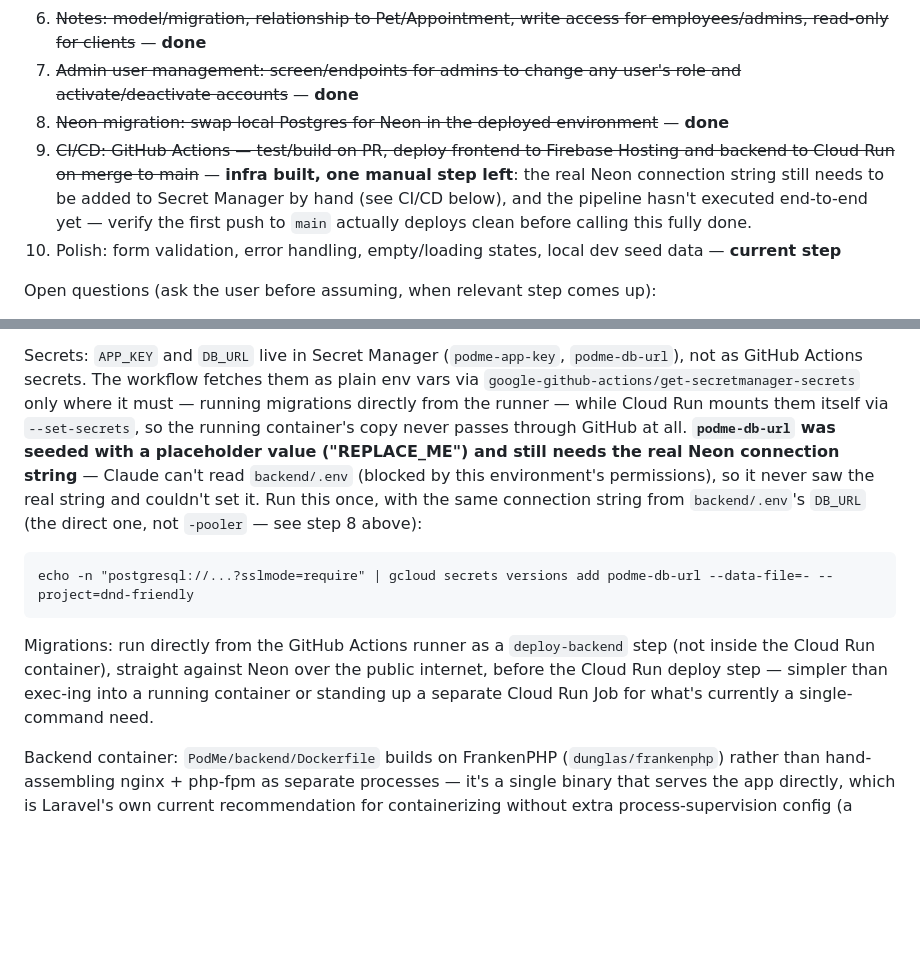
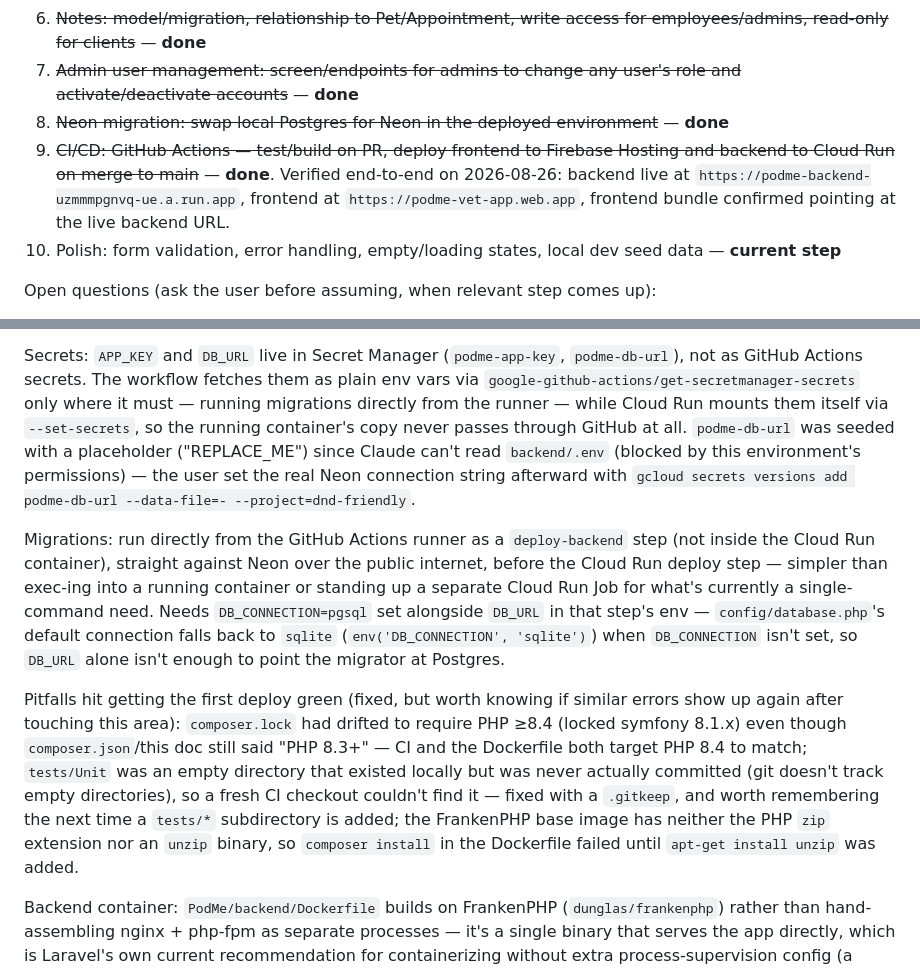
Before and after one commit to JPForman/PodMe, a Markdown page: CLAUDE.md, 2 parts joined by grey strips. Drawn GitHub-style; blank space fills up the shorter version.

Commit message:
Mark step 9 (CI/CD) done -- verified end-to-end
Backend live at Cloud Run, frontend live at Firebase Hosting, frontend
bundle confirmed pointing at the live backend URL. Documented the three
issues hit getting the first deploy green (PHP version drift, untracked
empty tests/Unit dir, missing unzip in the container) for future
reference.

Co-Authored-By: Claude Sonnet 5 <noreply@anthropic.com>

````diff
--- a/CLAUDE.md
+++ b/CLAUDE.md
@@ -41,7 +41,9 @@ Build order:
 6. ~~Notes: model/migration, relationship to Pet/Appointment, write access for employees/admins, read-only for clients~~ — **done**
 7. ~~Admin user management: screen/endpoints for admins to change any user's role and activate/deactivate accounts~~ — **done**
 8. ~~Neon migration: swap local Postgres for Neon in the deployed environment~~ — **done**
-9. ~~CI/CD: GitHub Actions — test/build on PR, deploy frontend to Firebase Hosting and backend to Cloud Run on merge to main~~ — **infra built, one manual step left**: the real Neon connection string still needs to be added to Secret Manager by hand (see CI/CD below), and the pipeline hasn't executed end-to-end yet — verify the first push to `main` actually deploys clean before calling this fully done.
+9. ~~CI/CD: GitHub Actions — test/build on PR, deploy frontend to Firebase Hosting and backend to Cloud Run on merge to main~~ — **done**. Verified end-to-end on 2026-08-26: backend live at
+   `https://podme-backend-uzmmmpgnvq-ue.a.run.app`, frontend at `https://podme-vet-app.web.app`,
+   frontend bundle confirmed pointing at the live backend URL.
 10. Polish: form validation, error handling, empty/loading states, local dev seed data — **current step**
 
 Open questions (ask the user before assuming, when relevant step comes up):
@@ -302,19 +304,28 @@ Secrets: `APP_KEY` and `DB_URL` live in Secret Manager (`podme-app-key`, `podme-
 as GitHub Actions secrets. The workflow fetches them as plain env vars via
 `google-github-actions/get-secretmanager-secrets` only where it must — running migrations
 directly from the runner — while Cloud Run mounts them itself via `--set-secrets`, so the
-running container's copy never passes through GitHub at all. **`podme-db-url` was seeded with
-a placeholder value ("REPLACE_ME") and still needs the real Neon connection string** — Claude
-can't read `backend/.env` (blocked by this environment's permissions), so it never saw the
-real string and couldn't set it. Run this once, with the same connection string from
-`backend/.env`'s `DB_URL` (the direct one, not `-pooler` — see step 8 above):
-```
-echo -n "postgresql://...?sslmode=require" | gcloud secrets versions add podme-db-url --data-file=- --project=dnd-friendly
-```
+running container's copy never passes through GitHub at all. `podme-db-url` was seeded with a
+placeholder ("REPLACE_ME") since Claude can't read `backend/.env` (blocked by this
+environment's permissions) — the user set the real Neon connection string afterward with
+`gcloud secrets versions add podme-db-url --data-file=- --project=dnd-friendly`.
 
 Migrations: run directly from the GitHub Actions runner as a `deploy-backend` step (not inside
 the Cloud Run container), straight against Neon over the public internet, before the Cloud Run
 deploy step — simpler than exec-ing into a running container or standing up a separate Cloud
-Run Job for what's currently a single-command need.
+Run Job for what's currently a single-command need. Needs `DB_CONNECTION=pgsql` set alongside
+`DB_URL` in that step's env — `config/database.php`'s default connection falls back to
+`sqlite` (`env('DB_CONNECTION', 'sqlite')`) when `DB_CONNECTION` isn't set, so `DB_URL` alone
+isn't enough to point the migrator at Postgres.
+
+Pitfalls hit getting the first deploy green (fixed, but worth knowing if similar errors show
+up again after touching this area): `composer.lock` had drifted to require PHP ≥8.4 (locked
+symfony 8.1.x) even though `composer.json`/this doc still said "PHP 8.3+" — CI and the
+Dockerfile both target PHP 8.4 to match; `tests/Unit` was an empty directory that existed
+locally but was never actually committed (git doesn't track empty directories), so a fresh CI
+checkout couldn't find it — fixed with a `.gitkeep`, and worth remembering the next time a
+`tests/*` subdirectory is added; the FrankenPHP base image has neither the PHP `zip` extension
+nor an `unzip` binary, so `composer install` in the Dockerfile failed until `apt-get install
+unzip` was added.
 
 Backend container: `PodMe/backend/Dockerfile` builds on FrankenPHP (`dunglas/frankenphp`)
 rather than hand-assembling nginx + php-fpm as separate processes — it's a single binary that
````
Also changed, not shown: README.md (+3 -5 lines).
